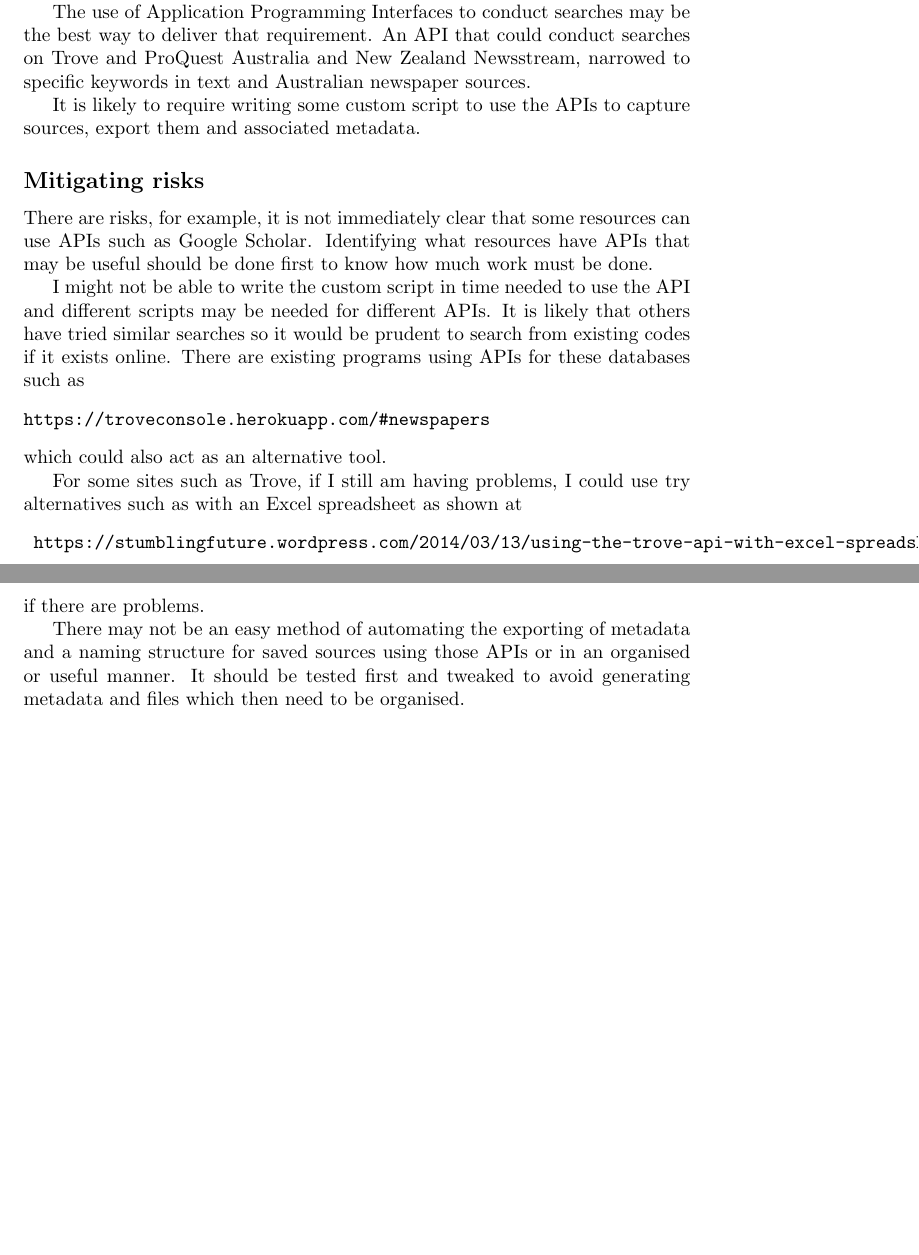
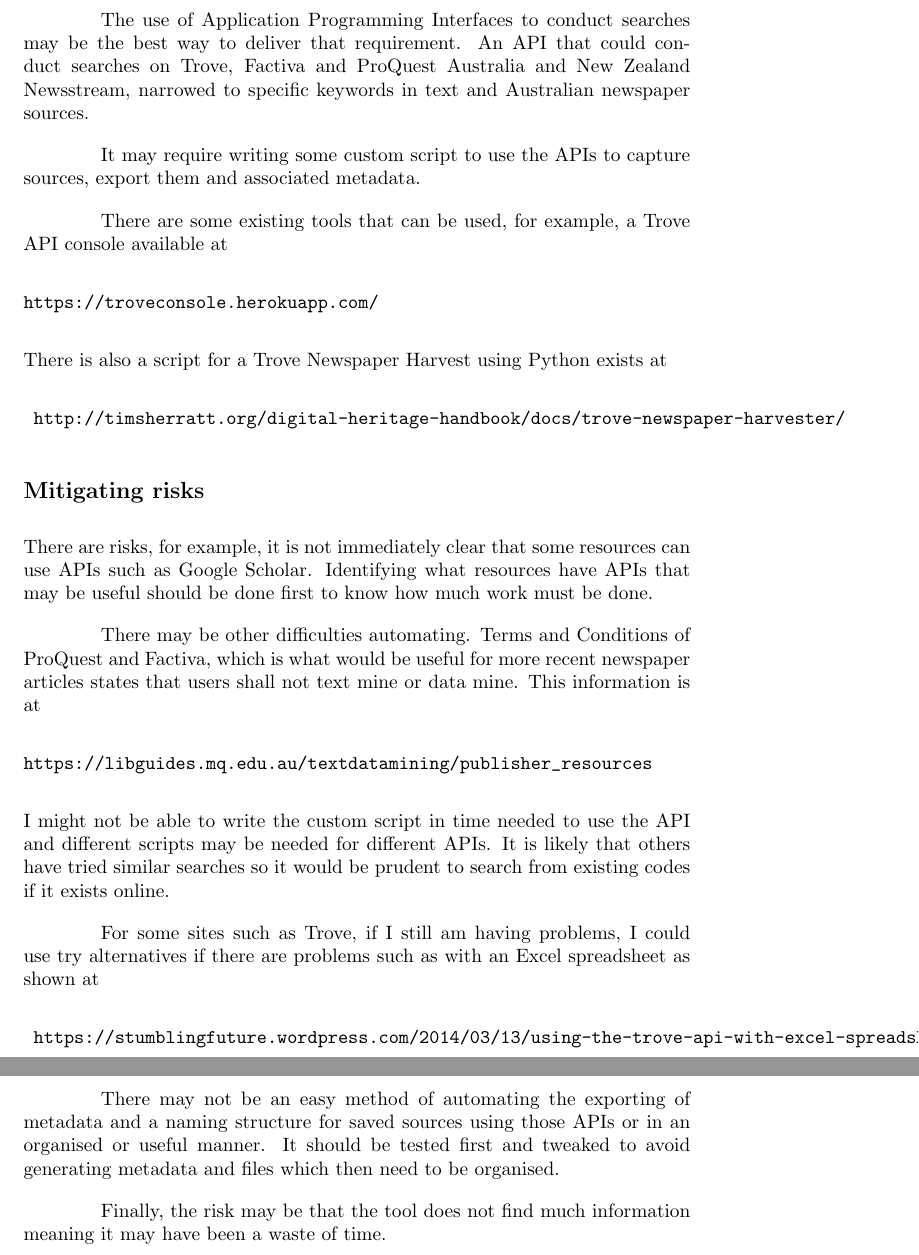
Before and after one commit to MQ-FOAR705/Chiu-ScopingExercise, a LaTeX document (main.tex): two parts of pages 8 and 9 of 9 before the commit and two parts of pages 10 and 11 of 11 after it, joined at a grey line, cut so that both start at the same text, the shorter picture padded with empty space. Compiled offline with pdfLaTeX.

Commit message:
Trove API
Included additional information on available Trove API tools and potential limitations on using ProQuest and Factiva due to Terms and Conditions

```diff
--- a/main.tex
+++ b/main.tex
@@ -2,6 +2,8 @@
 
 \documentclass{article}
 
+\setlength{\parindent}{4em}
+\setlength{\parskip}{1em}
 \title{Proof of Concept Scoping Exercise}
 \author{Osmond Chiu}
 
@@ -174,18 +176,19 @@ Other requirements are that the tool has exportable metadata that includes keywo
 
 These requirements can be met by building a pipeline to capture newspaper articles about examples of re-nationalisation in Australia from online archives.\par
 
-The use of Application Programming Interfaces to conduct searches may be the best way to deliver that requirement. An API that could conduct searches on Trove and ProQuest Australia and New Zealand Newsstream, narrowed to specific keywords in text and Australian newspaper sources.\par
-
-It is likely to require writing some custom script to use the APIs to capture sources, export them and associated metadata.\par
+The use of Application Programming Interfaces to conduct searches may be the best way to deliver that requirement. An API that could conduct searches on Trove, Factiva and ProQuest Australia and New Zealand Newsstream, narrowed to specific keywords in text and Australian newspaper sources.\par
+It may require writing some custom script to use the APIs to capture sources, export them and associated metadata.\par
+There are some existing tools that can be used, for example, a Trove API console available at \begin{verbatim}https://troveconsole.herokuapp.com/\end{verbatim} There is also a script for a Trove Newspaper Harvest using Python exists at \begin{verbatim} http://timsherratt.org/digital-heritage-handbook/docs/trove-newspaper-harvester/\end{verbatim}
 
 \subsection*{Mitigating risks}
 
 There are risks, for example, it is not immediately clear that some resources can use APIs such as Google Scholar. Identifying what resources have APIs that may be useful should be done first to know how much work must be done.\par
-
-I might not be able to write the custom script in time needed to use the API and different scripts may be needed for different APIs. It is likely that others have tried similar searches so it would be prudent to search from existing codes if it exists online. There are existing programs using APIs for these databases such as \begin{verbatim}https://troveconsole.herokuapp.com/#newspapers\end{verbatim} which could also act as an alternative tool.\par
-
-For some sites such as Trove, if I still am having problems, I could use try alternatives such as with an Excel spreadsheet as shown at \begin{verbatim} https://stumblingfuture.wordpress.com/2014/03/13/using-the-trove-api-with-excel-spreadsheets/ \end{verbatim}if there are problems.\par
+There may be other difficulties automating. Terms and Conditions of ProQuest and Factiva, which is what would be useful for more recent newspaper articles states that users shall not text mine or data mine. This information is at \begin{verbatim}https://libguides.mq.edu.au/textdatamining/publisher_resources\end{verbatim}
+I might not be able to write the custom script in time needed to use the API and different scripts may be needed for different APIs. It is likely that others have tried similar searches so it would be prudent to search from existing codes if it exists online.\par
+For some sites such as Trove, if I still am having problems, I could use try alternatives if there are problems such as with an Excel spreadsheet as shown at \begin{verbatim} https://stumblingfuture.wordpress.com/2014/03/13/using-the-trove-api-with-excel-spreadsheets/ \end{verbatim}\par
 
 There may not be an easy method of automating the exporting of metadata and a naming structure for saved sources using those APIs or in an organised or useful manner. It should be tested first and tweaked to avoid generating metadata and files which then need to be organised.\par
 
+Finally, the risk may be that the tool does not find much information meaning it may have been a waste of time.\par
+
 \end{document}
```
